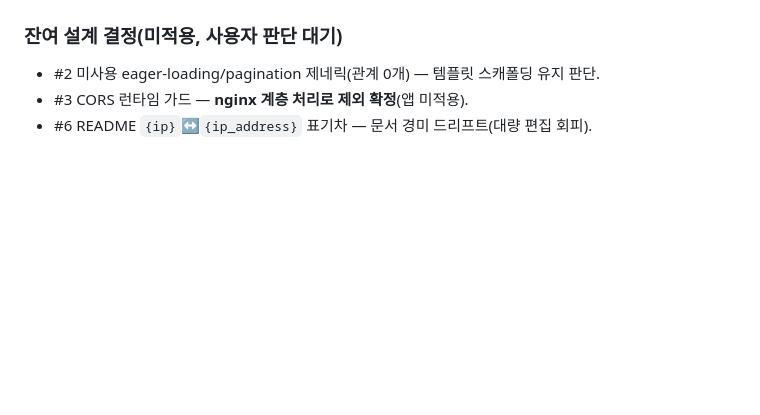
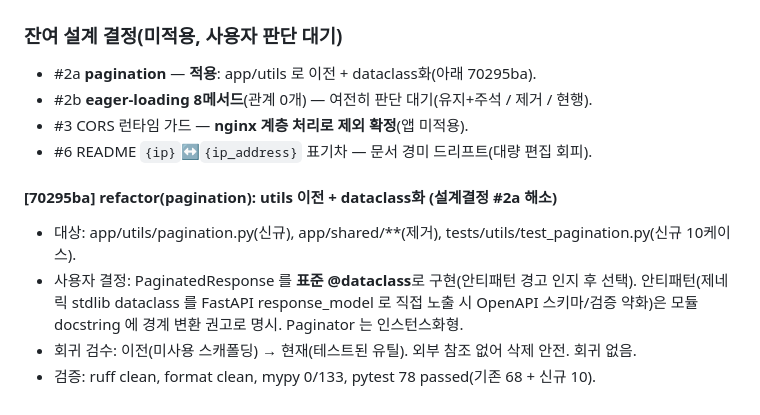
Before and after one commit to bluebamus/fastapi-project-structure-django-passive-style, a Markdown page: AUDIT_LEDGER.md, the part around the change. Rendered like a GitHub page; blank space fills up the shorter version.

Commit message:
docs(audit): record pagination refactor (#2a) and remaining eager-loading decision
- 원장: 70295ba 작업 로그 + 표준 dataclass 안티패턴 인지 결정 기록.
- 보고서: pagination 적용(#2a)·eager-loading 보류(#2b) 반영.

Co-Authored-By: Claude Opus 4.8 (1M context) <noreply@anthropic.com>

```diff
--- a/AUDIT_LEDGER.md
+++ b/AUDIT_LEDGER.md
@@ -111,6 +111,15 @@ C1과 상호배타 → C1이 대체(supersede).
 - 검증(CI 동등): ruff clean, format clean, mypy 0, bandit 0, pytest 68.
 
 ### 잔여 설계 결정(미적용, 사용자 판단 대기)
-- #2 미사용 eager-loading/pagination 제네릭(관계 0개) — 템플릿 스캐폴딩 유지 판단.
+- #2a **pagination** — **적용**: app/utils 로 이전 + dataclass화(아래 70295ba).
+- #2b **eager-loading 8메서드**(관계 0개) — 여전히 판단 대기(유지+주석 / 제거 / 현행).
 - #3 CORS 런타임 가드 — **nginx 계층 처리로 제외 확정**(앱 미적용).
 - #6 README `{ip}`↔`{ip_address}` 표기차 — 문서 경미 드리프트(대량 편집 회피).
+
+#### [70295ba] refactor(pagination): utils 이전 + dataclass화 (설계결정 #2a 해소)
+- 대상: app/utils/pagination.py(신규), app/shared/**(제거), tests/utils/test_pagination.py(신규 10케이스).
+- 사용자 결정: PaginatedResponse 를 **표준 @dataclass**로 구현(안티패턴 경고 인지 후 선택).
+  안티패턴(제네릭 stdlib dataclass 를 FastAPI response_model 로 직접 노출 시 OpenAPI
+  스키마/검증 약화)은 모듈 docstring 에 경계 변환 권고로 명시. Paginator 는 인스턴스화형.
+- 회귀 검수: 이전(미사용 스캐폴딩) → 현재(테스트된 유틸). 외부 참조 없어 삭제 안전. 회귀 없음.
+- 검증: ruff clean, format clean, mypy 0/133, pytest 78 passed(기존 68 + 신규 10).
```
Also changed, not shown: AUDIT_REPORT.md (+2 -1 lines).
